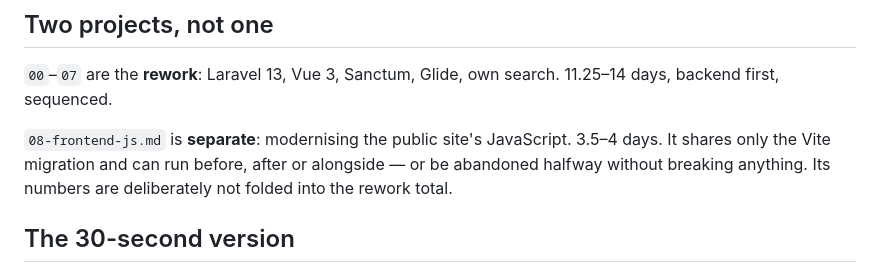
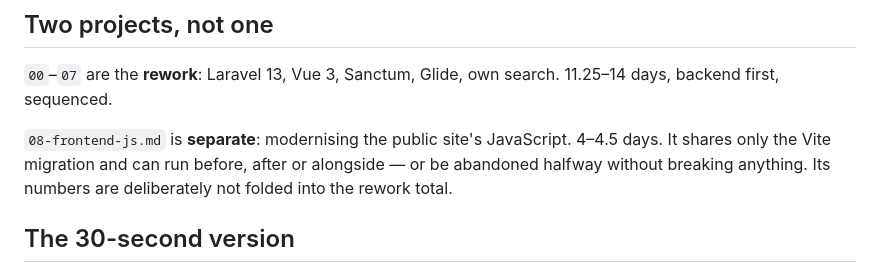
Before and after one commit to jamon-marcel/oxid.ch, a Markdown page: .rewrite/README.md, the part around the change. Rendered like a GitHub page.

```diff
--- a/.rewrite/README.md
+++ b/.rewrite/README.md
@@ -31,7 +31,7 @@ those *after* the upgrade landed. Same order applies.
 11.25–14 days, backend first, sequenced.
 
 `08-frontend-js.md` is **separate**: modernising the public site's JavaScript.
-3.5–4 days. It shares only the Vite migration and can run before, after or
+4–4.5 days. It shares only the Vite migration and can run before, after or
 alongside — or be abandoned halfway without breaking anything. Its numbers
 are deliberately not folded into the rework total.
 
```
Also changed, not shown: .rewrite/00-estimate.md (+1 -1 lines), .rewrite/08-frontend-js.md (+159 -3 lines).
